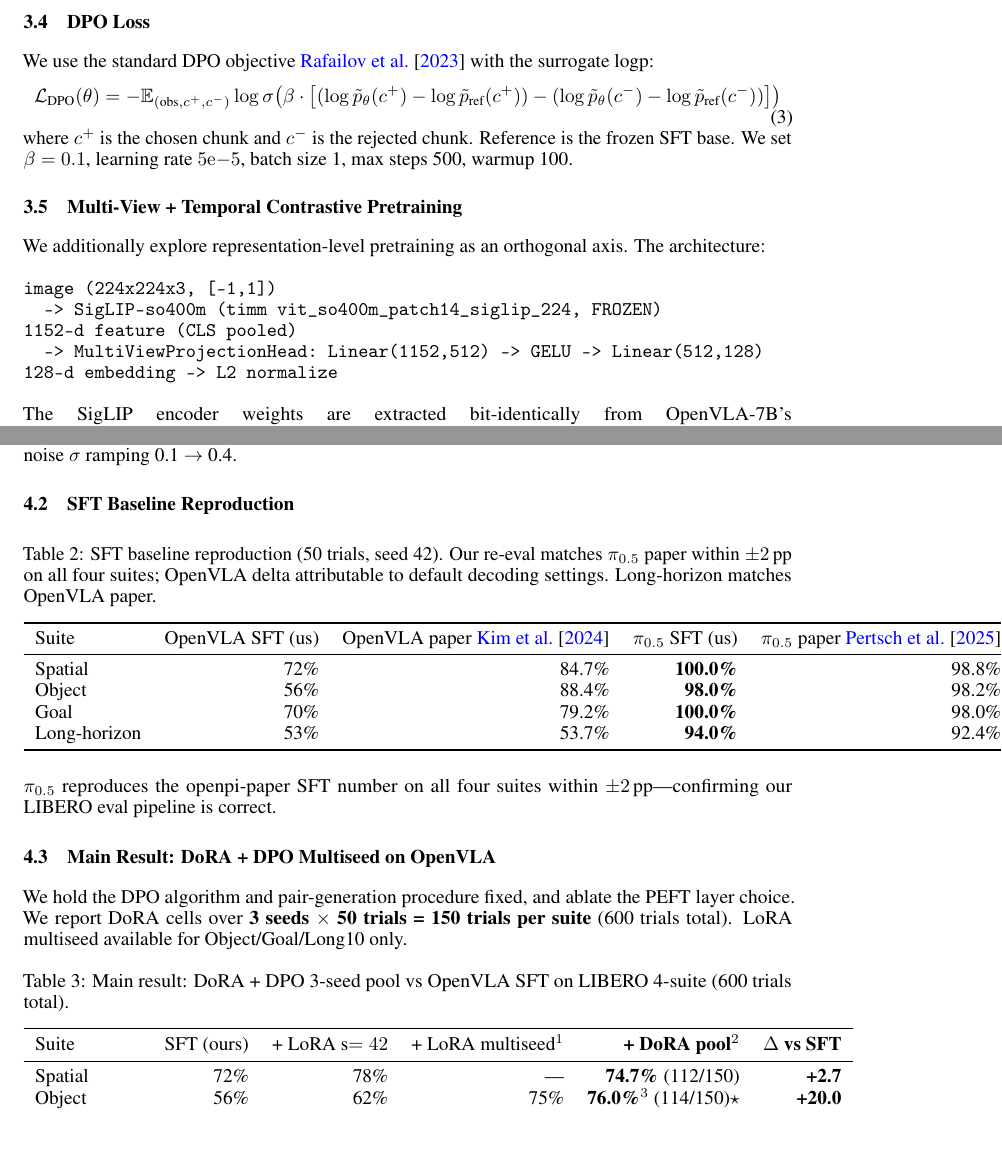
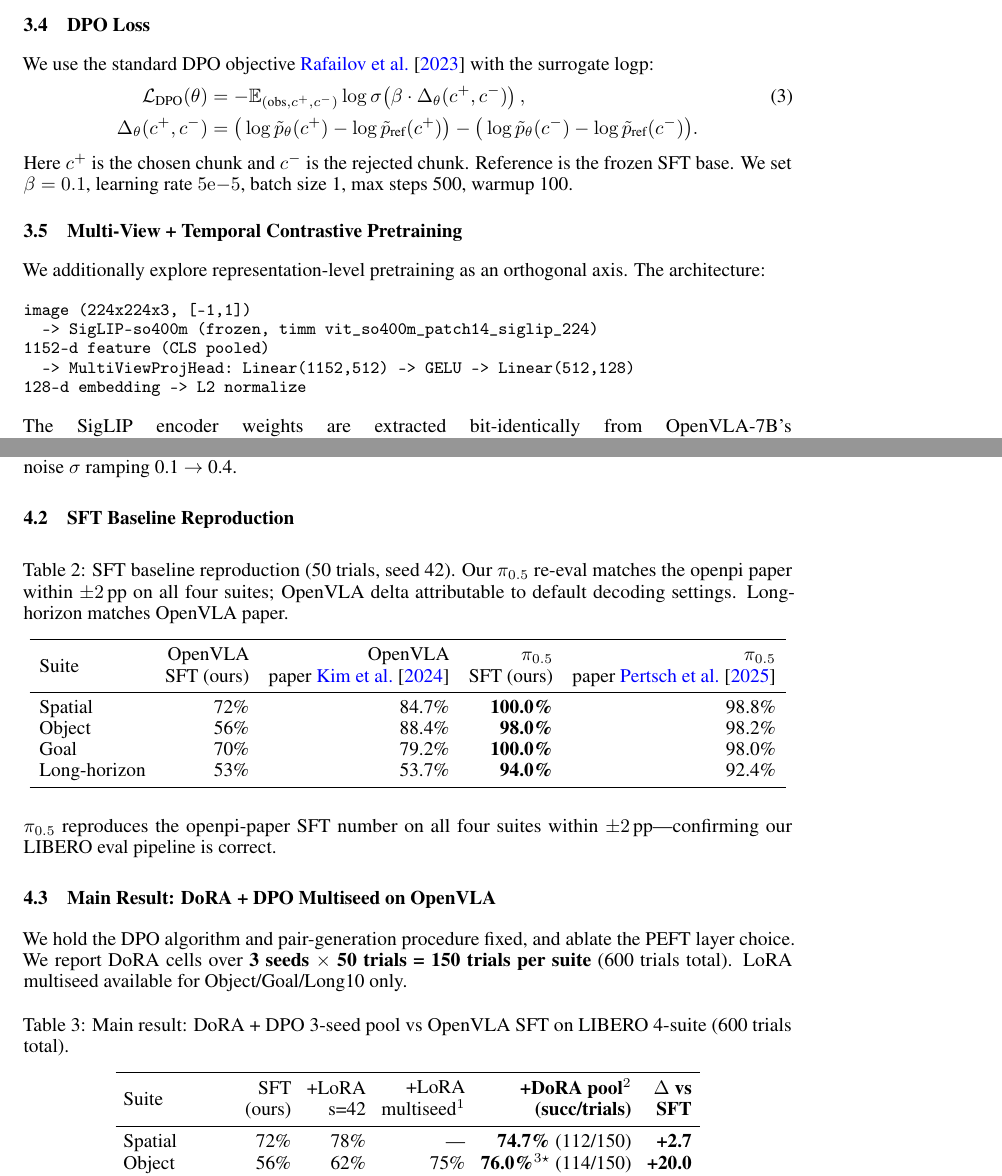
Before and after one commit to lz-googlefycy/vla-lab, a LaTeX paper (paper_drafts/crossvla_arxiv_v1/crossvla.tex): two parts of pages 5 and 6 of 14, joined at a grey line, cut so that both start at the same text, the shorter picture padded with empty space. Compiled offline with pdfLaTeX.

Commit message:
polish(arxiv): typesetting cleanup — 0 overfull, 0 float warnings, 0 undefined cite

```diff
--- a/paper_drafts/crossvla_arxiv_v1/crossvla.tex
+++ b/paper_drafts/crossvla_arxiv_v1/crossvla.tex
@@ -164,24 +166,27 @@ Initial cur\(\equiv\)ref diff & 0.0 & 0.0 \\
 \subsection{DPO Loss}
 
 We use the standard DPO objective~\cite{rafailov2023direct} with the surrogate logp:
-\begin{equation}
-\mathcal{L}_\text{DPO}(\theta) = -\mathbb{E}_{(\text{obs}, c^+, c^-)} \log\sigma\!\left(\beta \cdot \big[(\log\tilde{p}_\theta(c^+) - \log\tilde{p}_\text{ref}(c^+)) - (\log\tilde{p}_\theta(c^-) - \log\tilde{p}_\text{ref}(c^-))\big]\right)
-\end{equation}
-where \(c^+\) is the chosen chunk and \(c^-\) is the rejected chunk. Reference is the frozen SFT base. We set \(\beta = 0.1\), learning rate \(5\mathrm{e}{-5}\), batch size 1, max steps 500, warmup 100.
+\begin{align}
+\mathcal{L}_\text{DPO}(\theta) &= -\mathbb{E}_{(\text{obs}, c^+, c^-)} \log\sigma\!\left(\beta \cdot \Delta_\theta(c^+, c^-) \right), \\
+\Delta_\theta(c^+, c^-) &= \big(\log\tilde{p}_\theta(c^+) - \log\tilde{p}_\text{ref}(c^+)\big) - \big(\log\tilde{p}_\theta(c^-) - \log\tilde{p}_\text{ref}(c^-)\big). \nonumber
+\end{align}
+Here \(c^+\) is the chosen chunk and \(c^-\) is the rejected chunk. Reference is the frozen SFT base. We set \(\beta = 0.1\), learning rate \(5\mathrm{e}{-5}\), batch size 1, max steps 500, warmup 100.
 
 \subsection{Multi-View + Temporal Contrastive Pretraining}\label{sec:pretrain}
 
 We additionally explore representation-level pretraining as an orthogonal axis. The architecture:
 
+{\small
 \begin{verbatim}
 image (224x224x3, [-1,1])
-  -> SigLIP-so400m (timm vit_so400m_patch14_siglip_224, FROZEN)
+  -> SigLIP-so400m (frozen, timm vit_so400m_patch14_siglip_224)
 1152-d feature (CLS pooled)
-  -> MultiViewProjectionHead: Linear(1152,512) -> GELU -> Linear(512,128)
+  -> MultiViewProjHead: Linear(1152,512) -> GELU -> Linear(512,128)
 128-d embedding -> L2 normalize
 \end{verbatim}
+}
 
-The SigLIP encoder weights are extracted bit-identically from OpenVLA-7B's \texttt{vision\_backbone.fused\_featurizer.*} (342 keys, 0 missing, 0 unexpected), so any feature this projection learns is directly re-usable as input to OpenVLA's downstream LLM head.
+The SigLIP encoder weights are extracted bit-identically from OpenVLA-7B's \texttt{vision\_backbone.fused\_\allowbreak featurizer.*} (342 keys, 0 missing, 0 unexpected), so any feature this projection learns is directly re-usable as input to OpenVLA's downstream LLM head.
 
 \textbf{Dual-stream InfoNCE objective:}
 \begin{equation}
@@ -205,12 +210,13 @@ where \(\mathcal{L}_\text{mva}\) is the symmetric InfoNCE between agent-view and
 
 \subsection{SFT Baseline Reproduction}
 
-\begin{table}[h]
+\begin{table}[ht]
 \centering
-\caption{SFT baseline reproduction (50 trials, seed 42). Our re-eval matches \(\pi_{0.5}\) paper within \(\pm 2\)\,pp on all four suites; OpenVLA delta attributable to default decoding settings. Long-horizon matches OpenVLA paper.}
+\caption{SFT baseline reproduction (50 trials, seed 42). Our \(\pi_{0.5}\) re-eval matches the openpi paper within \(\pm 2\)\,pp on all four suites; OpenVLA delta attributable to default decoding settings. Long-horizon matches OpenVLA paper.}
+\setlength{\tabcolsep}{5pt}
 \begin{tabular}{lrrrr}
 \toprule
-Suite & OpenVLA SFT (us) & OpenVLA paper~\cite{kim2024openvla} & \(\pi_{0.5}\) SFT (us) & \(\pi_{0.5}\) paper~\cite{openpi2025pi05} \\
+Suite & \makecell[r]{OpenVLA\\SFT (ours)} & \makecell[r]{OpenVLA\\paper~\cite{kim2024openvla}} & \makecell[r]{\(\pi_{0.5}\)\\SFT (ours)} & \makecell[r]{\(\pi_{0.5}\)\\paper~\cite{openpi2025pi05}} \\
 \midrule
 Spatial & 72\% & 84.7\% & \textbf{100.0\%} & 98.8\% \\
 Object & 56\% & 88.4\% & \textbf{98.0\%} & 98.2\% \\
@@ -226,15 +232,17 @@ Long-horizon & 53\% & 53.7\% & \textbf{94.0\%} & 92.4\% \\
 
 We hold the DPO algorithm and pair-generation procedure fixed, and ablate the PEFT layer choice. We report DoRA cells over \textbf{3 seeds \(\times\) 50 trials = 150 trials per suite} (600 trials total). LoRA multiseed available for Object/Goal/Long10 only.
 
-\begin{table}[h]
+\begin{table}[ht]
 \centering
 \caption{Main result: DoRA + DPO 3-seed pool vs OpenVLA SFT on LIBERO 4-suite (600 trials total).}
+\label{tab:main}
+\setlength{\tabcolsep}{4pt}
 \begin{tabular}{lrrrrr}
 \toprule
-Suite & SFT (ours) & + LoRA s\(=42\) & + LoRA multiseed\(^1\) & \textbf{+ DoRA pool}\(^2\) & \textbf{\(\Delta\) vs SFT} \\
+Suite & \makecell[r]{SFT\\(ours)} & \makecell[r]{+LoRA\\s=42} & \makecell[r]{+LoRA\\multiseed\(^1\)} & \makecell[r]{\textbf{+DoRA pool}\(^2\)\\\textbf{(succ/trials)}} & \makecell[r]{\textbf{\(\Delta\) vs}\\\textbf{SFT}} \\
 \midrule
 Spatial & 72\% & 78\% & --- & \textbf{74.7\%} (112/150) & \textbf{+2.7} \\
-Object & 56\% & 62\% & 75\% & \textbf{76.0\%}\(^3\) (114/150)\(\star\) & \textbf{+20.0} \\
+Object & 56\% & 62\% & 75\% & \textbf{76.0\%}\(^{3\star}\) (114/150) & \textbf{+20.0} \\
 Goal & 70\% & 76\% & 77\% & \textbf{78.0\%} (117/150) & \textbf{+8.0} \\
 Long-horizon & 53\% & 54\% & 64\% & \textbf{64.0\%} (96/150) & \textbf{+11.0} \\
 \midrule
@@ -242,5 +250,4 @@ Long-horizon & 53\% & 54\% & 64\% & \textbf{64.0\%} (96/150) & \textbf{+11.0} \\
 \bottomrule
 \end{tabular}
-\label{tab:main}
 \end{table}
 
```
Also changed, not shown: paper_drafts/crossvla_arxiv_v1/crossvla.pdf, paper_drafts/crossvla_v1/00_full_draft.pdf, paper_drafts/crossvla_arxiv_v1/crossvla.tex (36 more changed lines), 1 other file.
